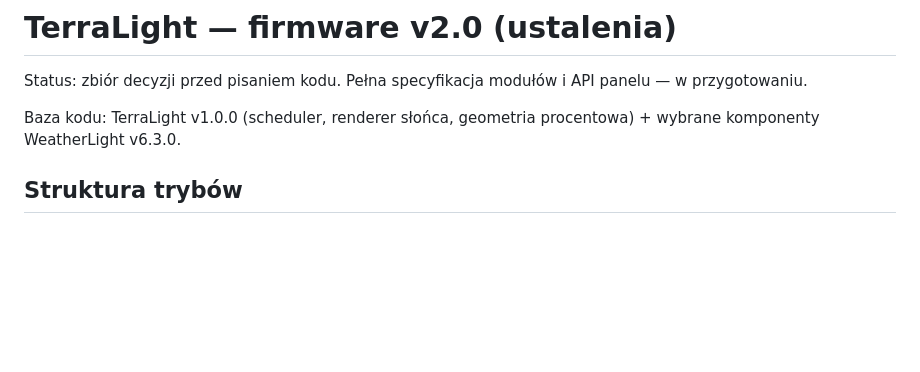
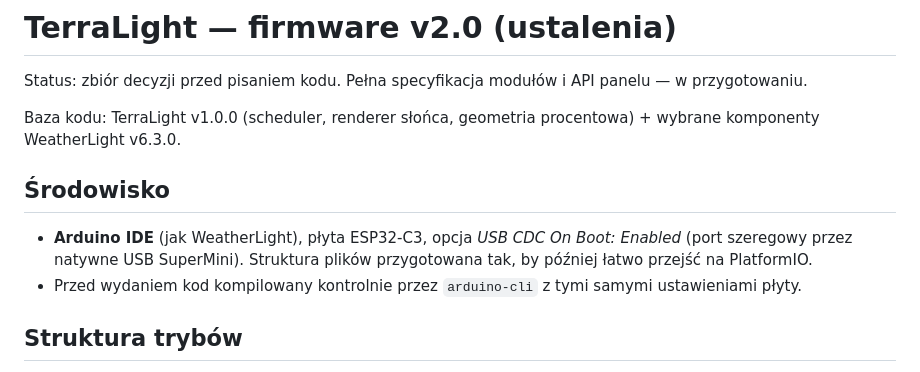
Before and after one commit to Bacman88/TerraLight, a Markdown page: docs/FIRMWARE.md, the part around the change. Drawn GitHub-style; blank space fills up the shorter version.

Commit message:
docs: stay with Arduino IDE for now, compile check via arduino-cli
Co-Authored-By: Claude Opus 5.5 <noreply@anthropic.com>
Claude-Session: https://claude.ai/code/session_011xrhtcpPCLVqz5j5FtXSAa

```diff
--- a/docs/FIRMWARE.md
+++ b/docs/FIRMWARE.md
@@ -3,6 +3,10 @@
 Status: zbiór decyzji przed pisaniem kodu. Pełna specyfikacja modułów i API panelu — w przygotowaniu.
 
 Baza kodu: TerraLight v1.0.0 (scheduler, renderer słońca, geometria procentowa) + wybrane komponenty WeatherLight v6.3.0.
+
+## Środowisko
+- **Arduino IDE** (jak WeatherLight), płyta ESP32-C3, opcja *USB CDC On Boot: Enabled* (port szeregowy przez natywne USB SuperMini). Struktura plików przygotowana tak, by później łatwo przejść na PlatformIO.
+- Przed wydaniem kod kompilowany kontrolnie przez `arduino-cli` z tymi samymi ustawieniami płyty.
 
 ## Struktura trybów
 Jedno ustawienie bazowe (moduł) i trzy niezależne warstwy: **sterowanie** (kiedy), **światło dzienne** (co), **noc** (po zmierzchu). Na wierzchu — **nadpisania chwilowe** (obserwacja, demo).
```
